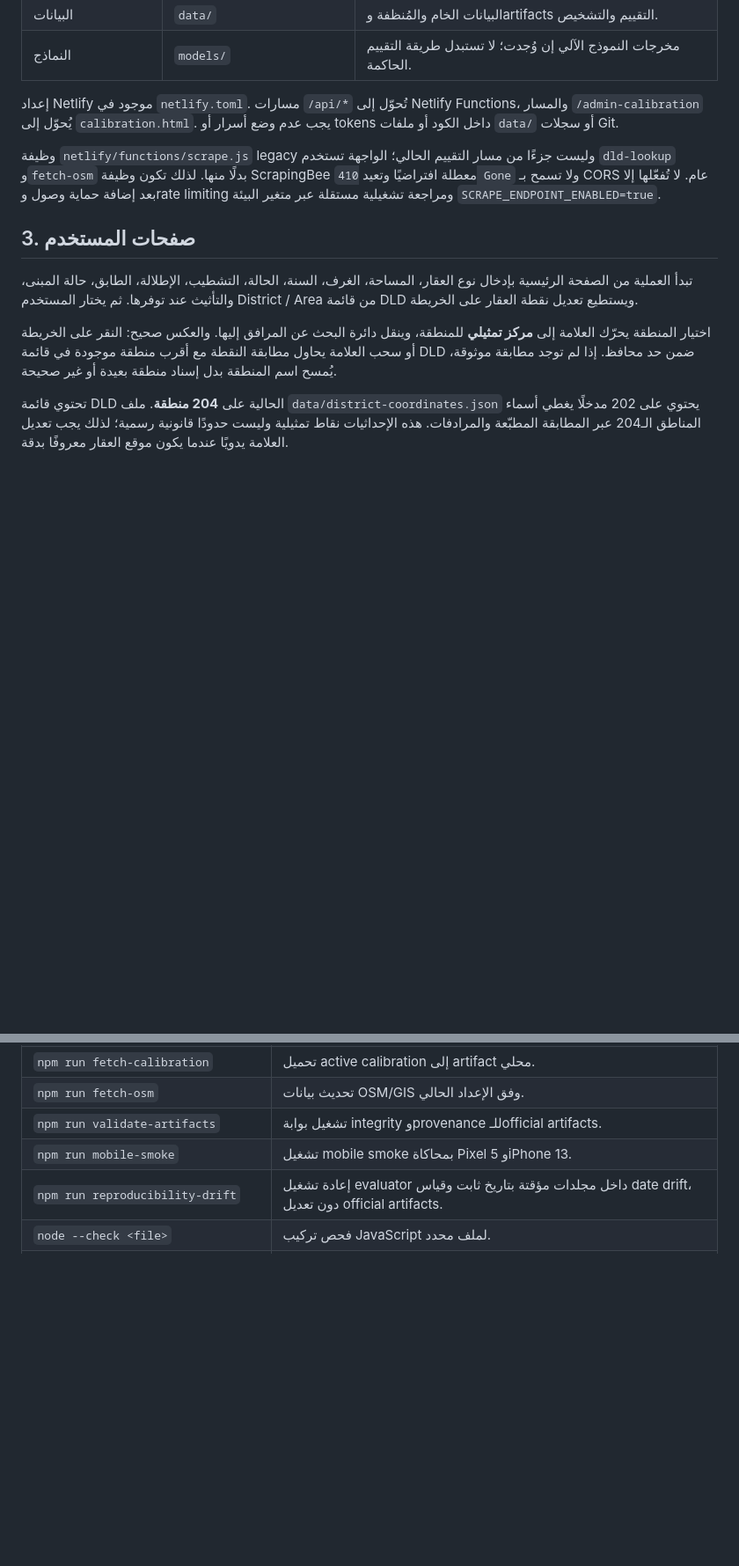
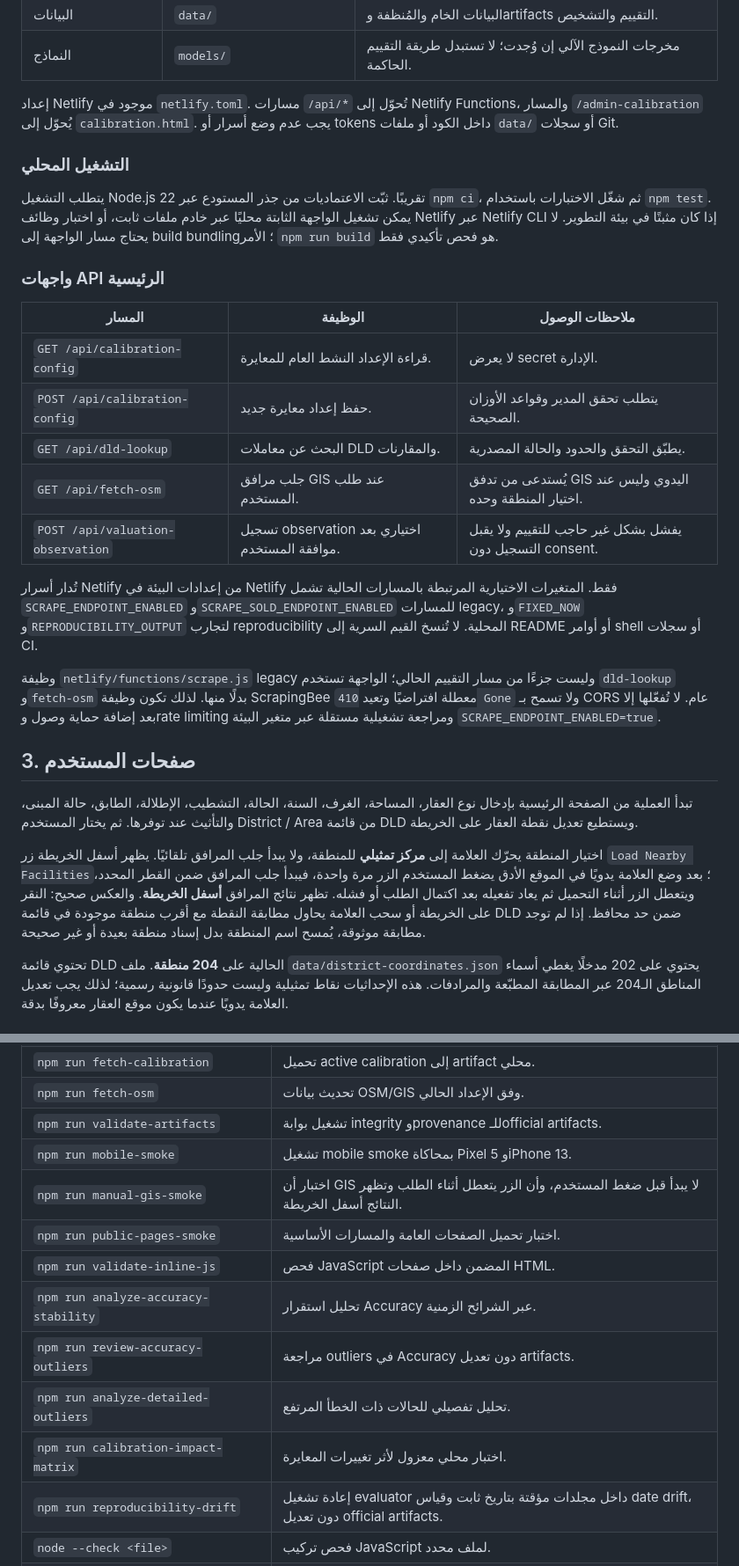
Before and after one commit to Hichemorca/aqar-evaluate-engine, a Markdown page: README.md, 2 parts joined by grey strips. Shown at 88% size. Rendered like a GitHub page; blank space fills up the shorter version.

```diff
--- a/README.md
+++ b/README.md
@@ -49,13 +49,29 @@
 
 إعداد Netlify موجود في `netlify.toml`. مسارات `/api/*` تُحوّل إلى Netlify Functions، والمسار `/admin-calibration` يُحوّل إلى `calibration.html`. يجب عدم وضع أسرار أو tokens داخل الكود أو ملفات `data/` أو سجلات Git.
 
+### التشغيل المحلي
+
+يتطلب التشغيل Node.js 22 تقريبًا. ثبّت الاعتماديات من جذر المستودع عبر `npm ci`، ثم شغّل الاختبارات باستخدام `npm test`. يمكن تشغيل الواجهة الثابتة محليًا عبر خادم ملفات ثابت، أو اختبار وظائف Netlify عبر Netlify CLI إذا كان مثبتًا في بيئة التطوير. لا يحتاج مسار الواجهة إلى build bundling؛ الأمر `npm run build` هو فحص تأكيدي فقط.
+
+### واجهات API الرئيسية
+
+| المسار | الوظيفة | ملاحظات الوصول |
+|---|---|---|
+| `GET /api/calibration-config` | قراءة الإعداد النشط العام للمعايرة. | لا يعرض secret الإدارة. |
+| `POST /api/calibration-config` | حفظ إعداد معايرة جديد. | يتطلب تحقق المدير وقواعد الأوزان الصحيحة. |
+| `GET /api/dld-lookup` | البحث عن معاملات DLD والمقارنات. | يطبّق التحقق والحدود والحالة المصدرية. |
+| `GET /api/fetch-osm` | جلب مرافق GIS عند طلب المستخدم. | يُستدعى من تدفق GIS اليدوي وليس عند اختيار المنطقة وحده. |
+| `POST /api/valuation-observation` | تسجيل observation اختياري بعد موافقة المستخدم. | يفشل بشكل غير حاجب للتقييم ولا يقبل التسجيل دون consent. |
+
+تُدار أسرار Netlify من إعدادات البيئة في Netlify فقط. المتغيرات الاختيارية المرتبطة بالمسارات الحالية تشمل `SCRAPE_ENDPOINT_ENABLED` و`SCRAPE_SOLD_ENDPOINT_ENABLED` للمسارات legacy، و`FIXED_NOW` و`REPRODUCIBILITY_OUTPUT` لتجارب reproducibility المحلية. لا تُنسخ القيم السرية إلى README أو أوامر shell أو سجلات CI.
+
 وظيفة `netlify/functions/scrape.js` legacy وليست جزءًا من مسار التقييم الحالي؛ الواجهة تستخدم `dld-lookup` و`fetch-osm` بدلًا منها. لذلك تكون وظيفة ScrapingBee معطلة افتراضيًا وتعيد `410 Gone` ولا تسمح بـ CORS عام. لا تُفعّلها إلا بعد إضافة حماية وصول وrate limiting ومراجعة تشغيلية مستقلة عبر متغير البيئة `SCRAPE_ENDPOINT_ENABLED=true`.
 
 ## 3. صفحات المستخدم
 
 تبدأ العملية من الصفحة الرئيسية بإدخال نوع العقار، المساحة، الغرف، السنة، الحالة، التشطيب، الإطلالة، الطابق، حالة المبنى، والتأثيث عند توفرها. ثم يختار المستخدم District / Area من قائمة DLD ويستطيع تعديل نقطة العقار على الخريطة.
 
-اختيار المنطقة يحرّك العلامة إلى **مركز تمثيلي** للمنطقة، وينقل دائرة البحث عن المرافق إليها. والعكس صحيح: النقر على الخريطة أو سحب العلامة يحاول مطابقة النقطة مع أقرب منطقة موجودة في قائمة DLD ضمن حد محافظ. إذا لم توجد مطابقة موثوقة، يُمسح اسم المنطقة بدل إسناد منطقة بعيدة أو غير صحيحة.
+اختيار المنطقة يحرّك العلامة إلى **مركز تمثيلي** للمنطقة، ولا يبدأ جلب المرافق تلقائيًا. يظهر أسفل الخريطة زر `Load Nearby Facilities`؛ بعد وضع العلامة يدويًا في الموقع الأدق يضغط المستخدم الزر مرة واحدة، فيبدأ جلب المرافق ضمن القطر المحدد، ويتعطل الزر أثناء التحميل ثم يعاد تفعيله بعد اكتمال الطلب أو فشله. تظهر نتائج المرافق **أسفل الخريطة**. والعكس صحيح: النقر على الخريطة أو سحب العلامة يحاول مطابقة النقطة مع أقرب منطقة موجودة في قائمة DLD ضمن حد محافظ. إذا لم توجد مطابقة موثوقة، يُمسح اسم المنطقة بدل إسناد منطقة بعيدة أو غير صحيحة.
 
 تحتوي قائمة DLD الحالية على **204 منطقة**. ملف `data/district-coordinates.json` يحتوي على 202 مدخلًا يغطي أسماء المناطق الـ204 عبر المطابقة المطبّعة والمرادفات. هذه الإحداثيات نقاط تمثيلية وليست حدودًا قانونية رسمية؛ لذلك يجب تعديل العلامة يدويًا عندما يكون موقع العقار معروفًا بدقة.
 
@@ -237,6 +249,13 @@ checksum الحالي للملف الخام المنظف هو:
 | `npm run fetch-osm` | تحديث بيانات OSM/GIS وفق الإعداد الحالي. |
 | `npm run validate-artifacts` | تشغيل بوابة integrity وprovenance للـofficial artifacts. |
 | `npm run mobile-smoke` | تشغيل mobile smoke بمحاكاة Pixel 5 وiPhone 13. |
+| `npm run manual-gis-smoke` | اختبار أن GIS لا يبدأ قبل ضغط المستخدم، وأن الزر يتعطل أثناء الطلب وتظهر النتائج أسفل الخريطة. |
+| `npm run public-pages-smoke` | اختبار تحميل الصفحات العامة والمسارات الأساسية. |
+| `npm run validate-inline-js` | فحص JavaScript المضمن داخل صفحات HTML. |
+| `npm run analyze-accuracy-stability` | تحليل استقرار Accuracy عبر الشرائح الزمنية. |
+| `npm run review-accuracy-outliers` | مراجعة outliers في Accuracy دون تعديل artifacts. |
+| `npm run analyze-detailed-outliers` | تحليل تفصيلي للحالات ذات الخطأ المرتفع. |
+| `npm run calibration-impact-matrix` | اختبار محلي معزول لأثر تغييرات المعايرة. |
 | `npm run reproducibility-drift` | إعادة تشغيل evaluator داخل مجلدات مؤقتة بتاريخ ثابت وقياس date drift، دون تعديل official artifacts. |
 | `node --check <file>` | فحص تركيب JavaScript لملف محدد. |
 | `node /home/ubuntu/check-inline-script.cjs` | فحص JavaScript المضمن داخل الصفحات عند توفر الأداة في بيئة العمل. |
```
Also changed, not shown: other parts of README.md (+28 -32 lines).
